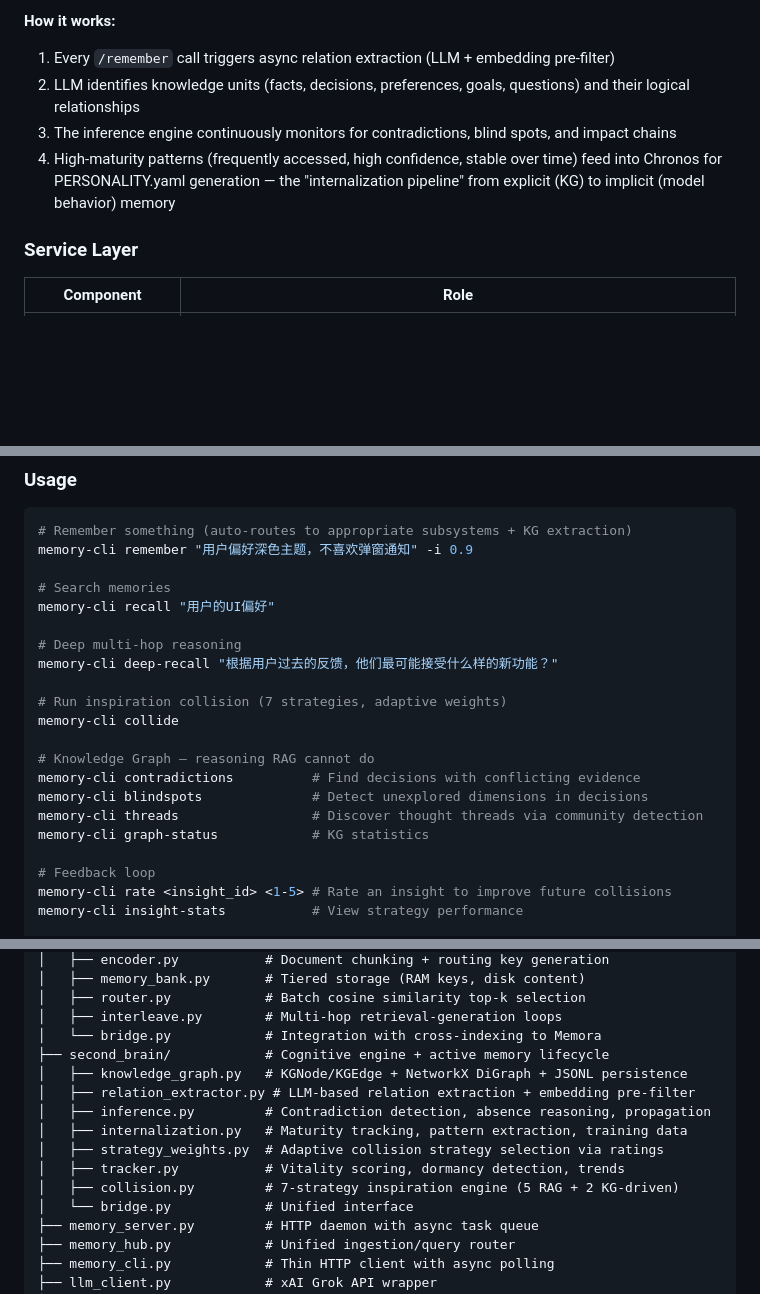
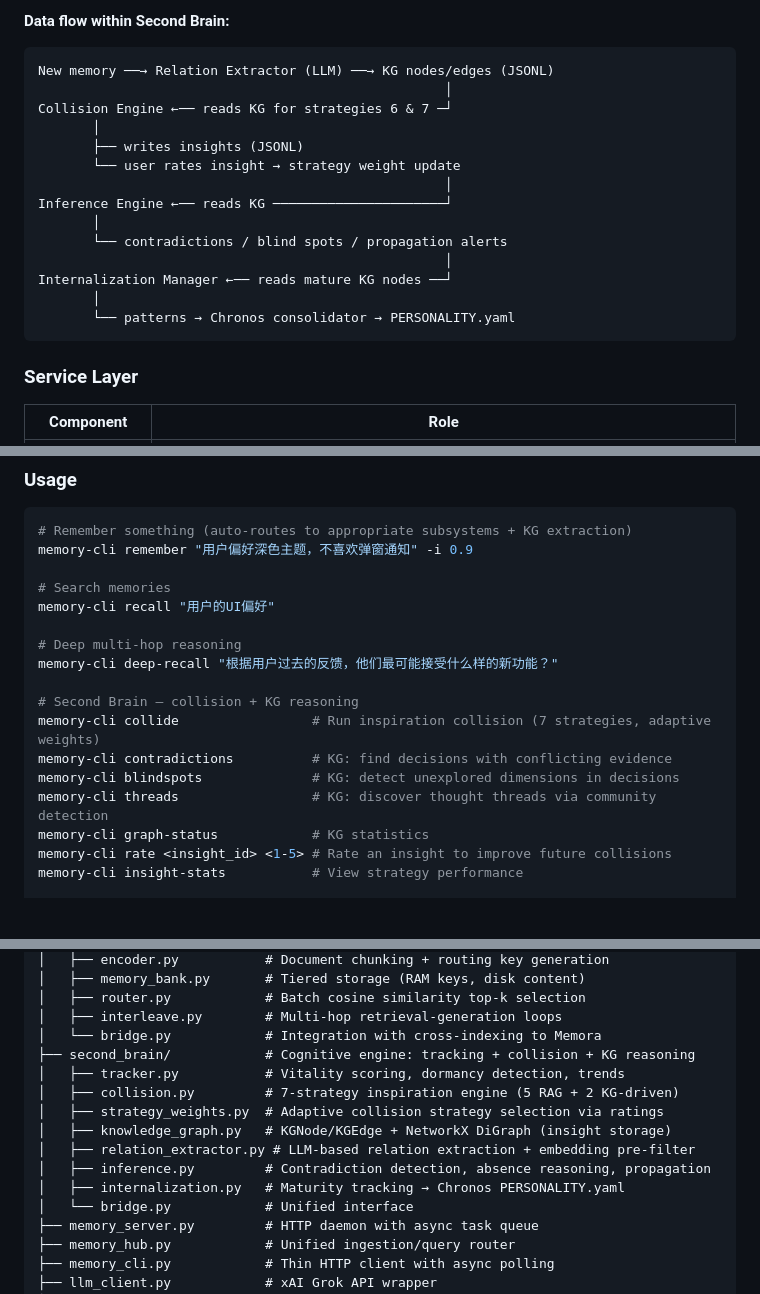
Before and after one commit to FluffyAIcode/openclaw-memory-pro-system, a Markdown page: README.md, 3 parts joined by grey strips. GitHub-like rendering; blank space fills up the shorter version.

````diff
--- a/README.md
+++ b/README.md
@@ -68,9 +82,22 @@ The Knowledge Graph is the core differentiator of this system. While RAG retriev
 
-**How it works:**
-1. Every `/remember` call triggers async relation extraction (LLM + embedding pre-filter)
-2. LLM identifies knowledge units (facts, decisions, preferences, goals, questions) and their logical relationships
-3. The inference engine continuously monitors for contradictions, blind spots, and impact chains
-4. High-maturity patterns (frequently accessed, high confidence, stable over time) feed into Chronos for PERSONALITY.yaml generation — the "internalization pipeline" from explicit (KG) to implicit (model behavior) memory
+**Data flow within Second Brain:**
+
+```
+New memory ──→ Relation Extractor (LLM) ──→ KG nodes/edges (JSONL)
+                                                    │
+Collision Engine ←── reads KG for strategies 6 & 7 ─┘
+       │
+       ├── writes insights (JSONL)
+       └── user rates insight → strategy weight update
+                                                    │
+Inference Engine ←── reads KG ──────────────────────┘
+       │
+       └── contradictions / blind spots / propagation alerts
+                                                    │
+Internalization Manager ←── reads mature KG nodes ──┘
+       │
+       └── patterns → Chronos consolidator → PERSONALITY.yaml
+```
 
 ### Service Layer
 
@@ -206,16 +232,12 @@ memory-cli recall "用户的UI偏好"
 # Deep multi-hop reasoning
 memory-cli deep-recall "根据用户过去的反馈，他们最可能接受什么样的新功能？"
 
-# Run inspiration collision (7 strategies, adaptive weights)
-memory-cli collide
-
-# Knowledge Graph — reasoning RAG cannot do
-memory-cli contradictions          # Find decisions with conflicting evidence
-memory-cli blindspots              # Detect unexplored dimensions in decisions
-memory-cli threads                 # Discover thought threads via community detection
+# Second Brain — collision + KG reasoning
+memory-cli collide                 # Run inspiration collision (7 strategies, adaptive weights)
+memory-cli contradictions          # KG: find decisions with conflicting evidence
+memory-cli blindspots              # KG: detect unexplored dimensions in decisions
+memory-cli threads                 # KG: discover thought threads via community detection
 memory-cli graph-status            # KG statistics
-
-# Feedback loop
 memory-cli rate <insight_id> <1-5> # Rate an insight to improve future collisions
 memory-cli insight-stats           # View strategy performance
 
@@ -248,14 +270,14 @@ memory-cli briefing                # Daily memory briefing
 │   ├── router.py            # Batch cosine similarity top-k selection
 │   ├── interleave.py        # Multi-hop retrieval-generation loops
 │   └── bridge.py            # Integration with cross-indexing to Memora
-├── second_brain/            # Cognitive engine + active memory lifecycle
-│   ├── knowledge_graph.py   # KGNode/KGEdge + NetworkX DiGraph + JSONL persistence
+├── second_brain/            # Cognitive engine: tracking + collision + KG reasoning
+│   ├── tracker.py           # Vitality scoring, dormancy detection, trends
+│   ├── collision.py         # 7-strategy inspiration engine (5 RAG + 2 KG-driven)
+│   ├── strategy_weights.py  # Adaptive collision strategy selection via ratings
+│   ├── knowledge_graph.py   # KGNode/KGEdge + NetworkX DiGraph (insight storage)
 │   ├── relation_extractor.py # LLM-based relation extraction + embedding pre-filter
 │   ├── inference.py         # Contradiction detection, absence reasoning, propagation
-│   ├── internalization.py   # Maturity tracking, pattern extraction, training data
-│   ├── strategy_weights.py  # Adaptive collision strategy selection via ratings
-│   ├── tracker.py           # Vitality scoring, dormancy detection, trends
-│   ├── collision.py         # 7-strategy inspiration engine (5 RAG + 2 KG-driven)
+│   ├── internalization.py   # Maturity tracking → Chronos PERSONALITY.yaml
 │   └── bridge.py            # Unified interface
 ├── memory_server.py         # HTTP daemon with async task queue
 ├── memory_hub.py            # Unified ingestion/query router
````
Also changed, not shown: other parts of README.md (+50 -37 lines).
